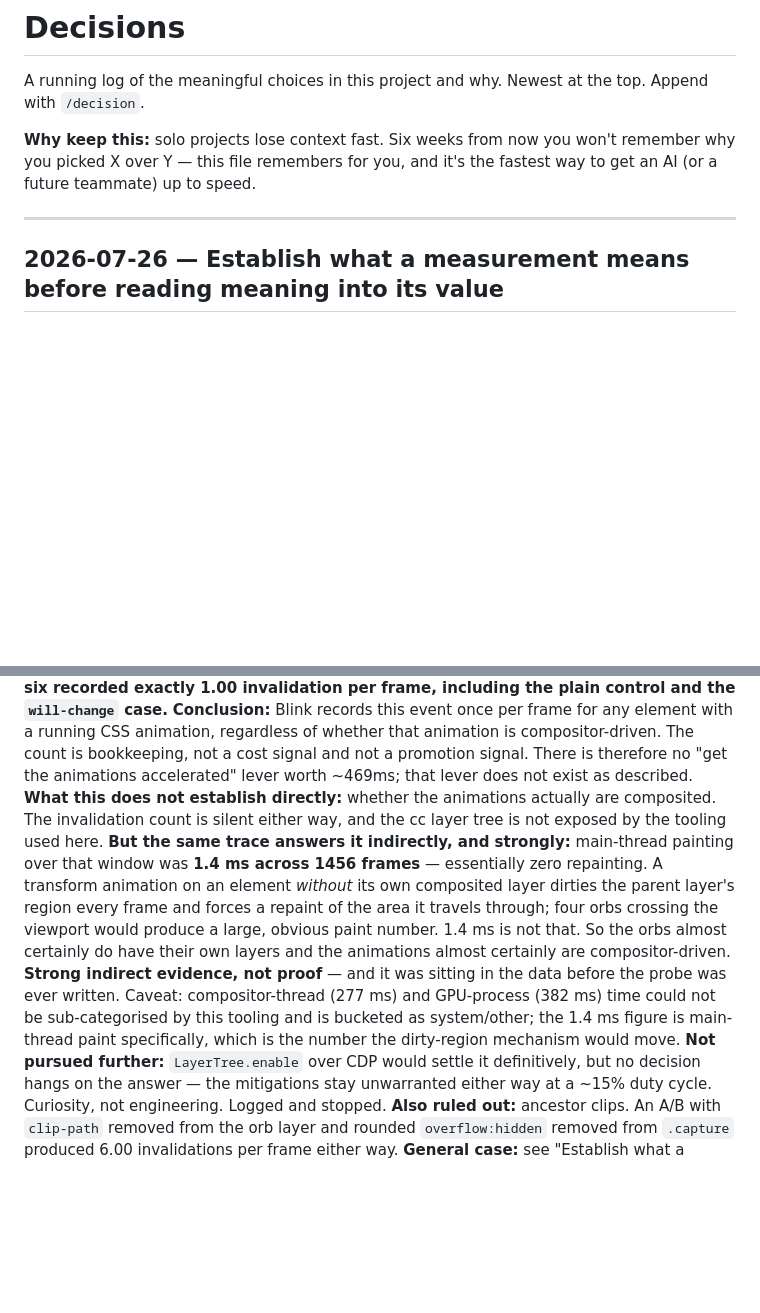
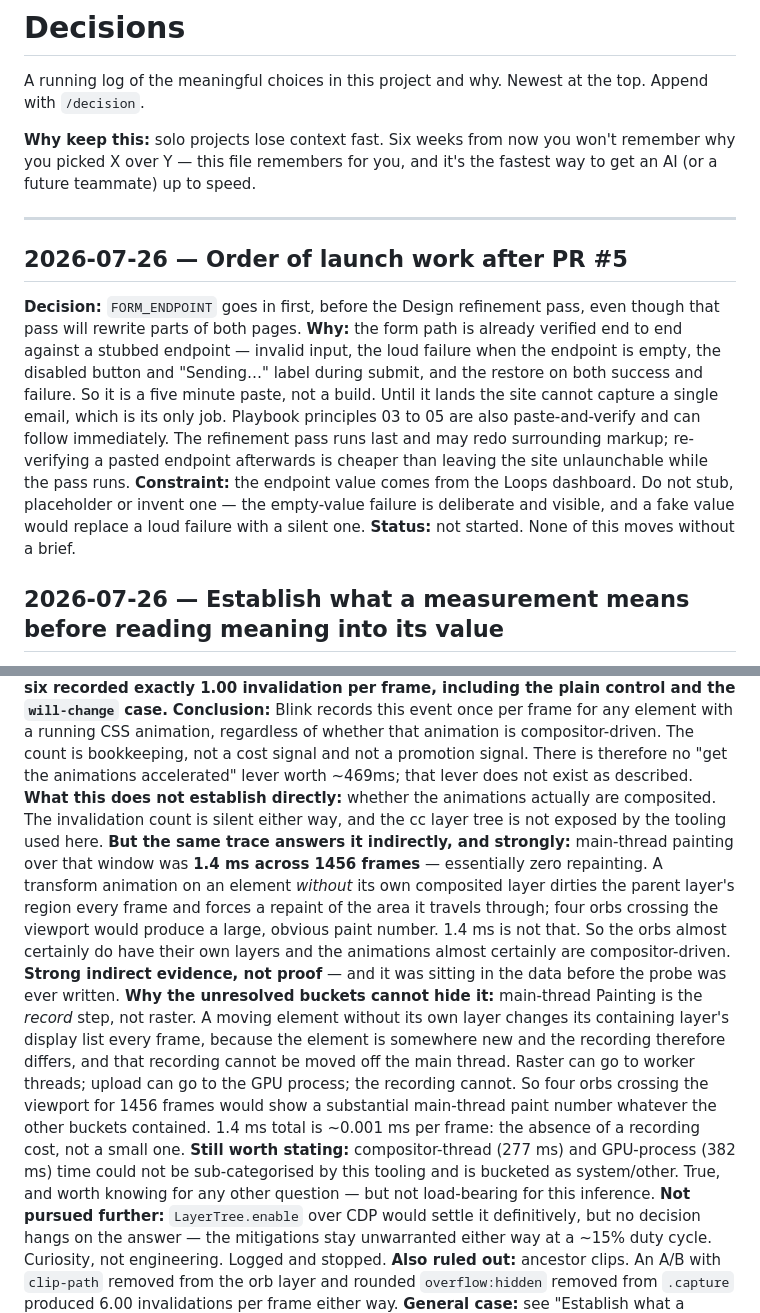
Before and after one commit to rschultz2003/solo-builder-kit, a Markdown page: DECISIONS.md, 2 parts joined by grey strips. Rendered like a GitHub page; blank space fills up the shorter version.

Commit message:
docs: close the paint caveat and record launch sequencing
Names the mechanism that makes the paint inference hold, so the caveat
reads as resolved rather than permanent: main-thread Painting is the
record step, not raster. A moving element without its own layer changes
its containing layer's display list every frame, and that recording
cannot be moved off the main thread - raster can go to workers, upload
to the GPU process, the recording cannot. So the unresolved compositor
and GPU buckets cannot conceal it. 1.4ms across 1456 frames is the
absence of a recording cost, not a small one.

The note that those buckets were not sub-categorised is kept, no longer
framed as a limit on this particular inference.

Also records the intended order of launch work after this PR:
FORM_ENDPOINT first because it is already verified against a stub and
the site cannot capture an email without it, playbook principles next,
Design refinement pass last. With the constraint that the endpoint value
comes from the Loops dashboard and must not be stubbed - the empty-value
failure is deliberate and loud, and a fake value would make it silent.

No behaviour change, nothing started.

```diff
--- a/DECISIONS.md
+++ b/DECISIONS.md
@@ -5,6 +5,12 @@ A running log of the meaningful choices in this project and why. Newest at the t
 **Why keep this:** solo projects lose context fast. Six weeks from now you won't remember why you picked X over Y — this file remembers for you, and it's the fastest way to get an AI (or a future teammate) up to speed.
 
 ---
+
+## 2026-07-26 — Order of launch work after PR #5
+**Decision:** `FORM_ENDPOINT` goes in first, before the Design refinement pass, even though that pass will rewrite parts of both pages.
+**Why:** the form path is already verified end to end against a stubbed endpoint — invalid input, the loud failure when the endpoint is empty, the disabled button and "Sending…" label during submit, and the restore on both success and failure. So it is a five minute paste, not a build. Until it lands the site cannot capture a single email, which is its only job. Playbook principles 03 to 05 are also paste-and-verify and can follow immediately. The refinement pass runs last and may redo surrounding markup; re-verifying a pasted endpoint afterwards is cheaper than leaving the site unlaunchable while the pass runs.
+**Constraint:** the endpoint value comes from the Loops dashboard. Do not stub, placeholder or invent one — the empty-value failure is deliberate and visible, and a fake value would replace a loud failure with a silent one.
+**Status:** not started. None of this moves without a brief.
 
 ## 2026-07-26 — Establish what a measurement means before reading meaning into its value
 **Rule:** A number is not a finding until you know what it would look like if nothing were wrong.
@@ -24,7 +30,9 @@ Per-instance detail is in the three entries below.
 **How it was settled:** six probe elements, all running the identical float keyframes, differing only in surrounding condition: plain in the body; inside a parent whose inline transform is rewritten every frame; with `backdrop-filter` on itself; inside a `clip-path` parent; inside a rounded `overflow:hidden` parent; and one with `will-change:transform`. **All six recorded exactly 1.00 invalidation per frame, including the plain control and the `will-change` case.**
 **Conclusion:** Blink records this event once per frame for any element with a running CSS animation, regardless of whether that animation is compositor-driven. The count is bookkeeping, not a cost signal and not a promotion signal. There is therefore no "get the animations accelerated" lever worth ~469ms; that lever does not exist as described.
 **What this does not establish directly:** whether the animations actually are composited. The invalidation count is silent either way, and the cc layer tree is not exposed by the tooling used here.
-**But the same trace answers it indirectly, and strongly:** main-thread painting over that window was **1.4 ms across 1456 frames** — essentially zero repainting. A transform animation on an element *without* its own composited layer dirties the parent layer's region every frame and forces a repaint of the area it travels through; four orbs crossing the viewport would produce a large, obvious paint number. 1.4 ms is not that. So the orbs almost certainly do have their own layers and the animations almost certainly are compositor-driven. **Strong indirect evidence, not proof** — and it was sitting in the data before the probe was ever written. Caveat: compositor-thread (277 ms) and GPU-process (382 ms) time could not be sub-categorised by this tooling and is bucketed as system/other; the 1.4 ms figure is main-thread paint specifically, which is the number the dirty-region mechanism would move.
+**But the same trace answers it indirectly, and strongly:** main-thread painting over that window was **1.4 ms across 1456 frames** — essentially zero repainting. A transform animation on an element *without* its own composited layer dirties the parent layer's region every frame and forces a repaint of the area it travels through; four orbs crossing the viewport would produce a large, obvious paint number. 1.4 ms is not that. So the orbs almost certainly do have their own layers and the animations almost certainly are compositor-driven. **Strong indirect evidence, not proof** — and it was sitting in the data before the probe was ever written.
+**Why the unresolved buckets cannot hide it:** main-thread Painting is the *record* step, not raster. A moving element without its own layer changes its containing layer's display list every frame, because the element is somewhere new and the recording therefore differs, and that recording cannot be moved off the main thread. Raster can go to worker threads; upload can go to the GPU process; the recording cannot. So four orbs crossing the viewport for 1456 frames would show a substantial main-thread paint number whatever the other buckets contained. 1.4 ms total is ~0.001 ms per frame: the absence of a recording cost, not a small one.
+**Still worth stating:** compositor-thread (277 ms) and GPU-process (382 ms) time could not be sub-categorised by this tooling and is bucketed as system/other. True, and worth knowing for any other question — but not load-bearing for this inference.
 **Not pursued further:** `LayerTree.enable` over CDP would settle it definitively, but no decision hangs on the answer — the mitigations stay unwarranted either way at a ~15% duty cycle. Curiosity, not engineering. Logged and stopped.
 **Also ruled out:** ancestor clips. An A/B with `clip-path` removed from the orb layer and rounded `overflow:hidden` removed from `.capture` produced 6.00 invalidations per frame either way.
 **General case:** see "Establish what a measurement means before reading meaning into its value" above.
```
